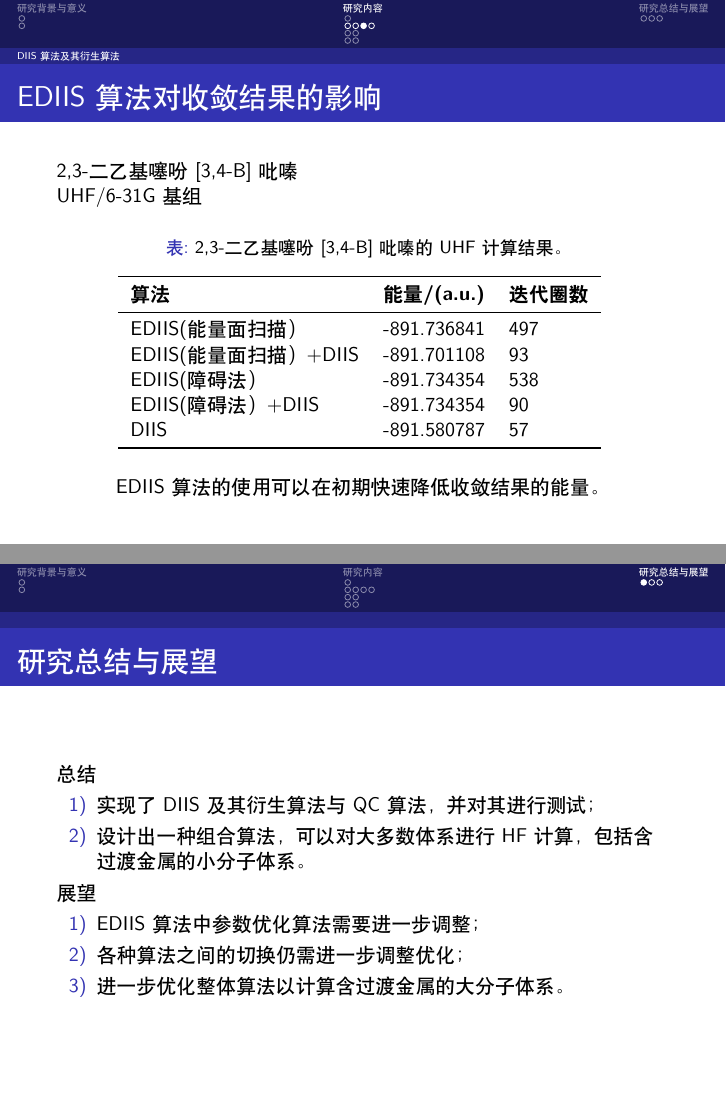
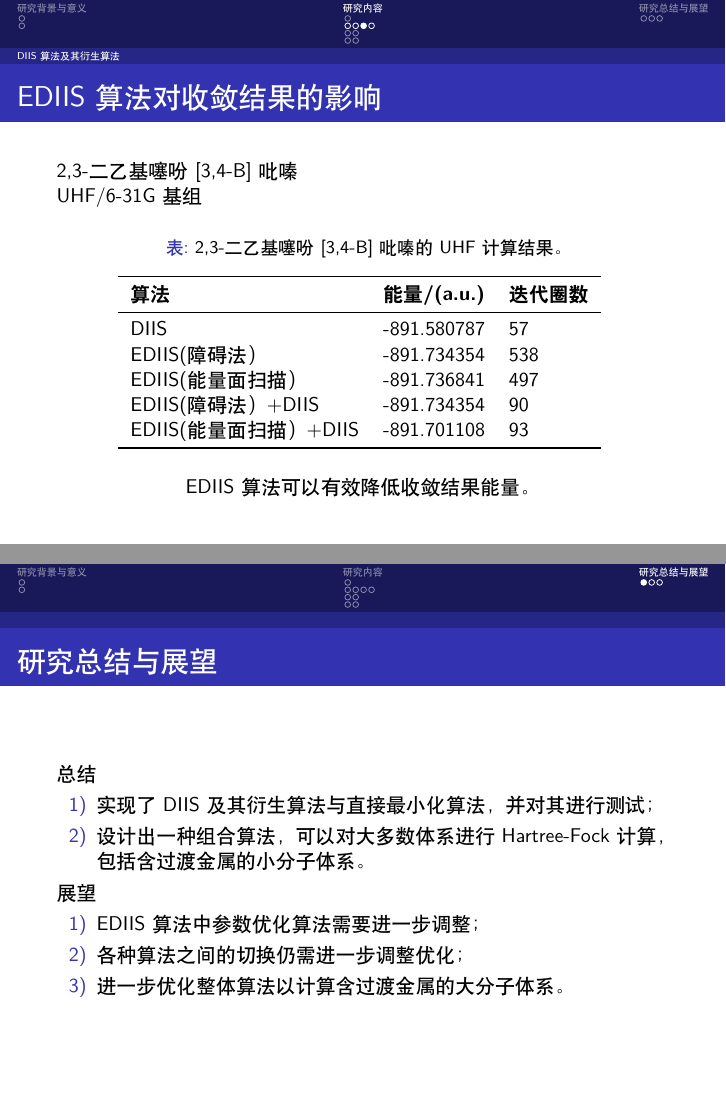
Before and after one commit to A2-forever/Thesis-defense, LaTeX slides (Thesis defense.tex): pages 8 and 14 of 16, joined at a grey line. Compiled offline with XeLaTeX.

Commit message:
发言稿

```diff
--- a/Thesis defense.tex
+++ b/Thesis defense.tex
@@ -238,16 +238,16 @@ Hartree-Fock-Roothaan方程
 			\toprule
 			\textbf{算法}			&\textbf{能量/(a.u.)}	&\textbf{迭代圈数}\\
 			\midrule
+			DIIS						& -891.580787		&57\\
+			EDIIS(障碍法）				& -891.734354		&538\\
 			EDIIS(能量面扫描）			&-891.736841		&497\\
+			EDIIS(障碍法）+DIIS			& -891.734354		&90\\
 			EDIIS(能量面扫描）+DIIS		&-891.701108		&93\\
-			EDIIS(障碍法）				& -891.734354		&538\\
-			EDIIS(障碍法）+DIIS			& -891.734354		&90\\
-			DIIS						& -891.580787		&57\\
 			\bottomrule
 		\end{tabular}
 		\vspace{0.2cm}
 	\end{table}
-	\centerline{EDIIS算法的使用可以在初期快速降低收敛结果的能量。}
+	\centerline{EDIIS算法可以有效降低收敛结果能量。}
 \end{frame}
 
 %------------------------------------------------
@@ -378,9 +378,9 @@ Hartree-Fock-Roothaan方程
 	总结
 	\begin{itemize}
 		\item[1)]
-		 实现了DIIS及其衍生算法与QC算法，并对其进行测试；
+		 实现了DIIS及其衍生算法与直接最小化算法，并对其进行测试；
 		\item[2)]
-		 设计出一种组合算法，可以对大多数体系进行HF计算，包括含过渡金属的小分子体系。
+		 设计出一种组合算法，可以对大多数体系进行Hartree-Fock计算，包括含过渡金属的小分子体系。
 	\end{itemize}
 
 	展望
```
Also changed, not shown: Thesis defense.pdf, Thesis defense.tex (10 more changed lines), 2 other files.
